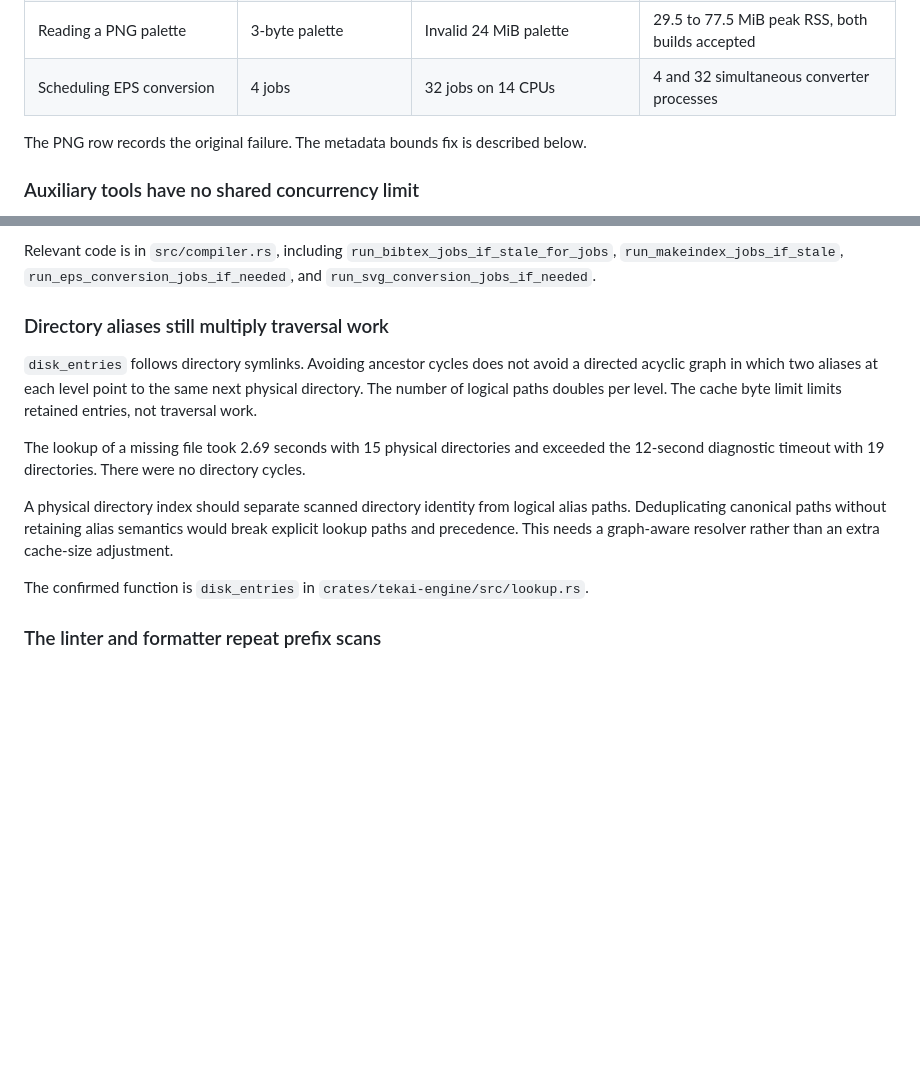
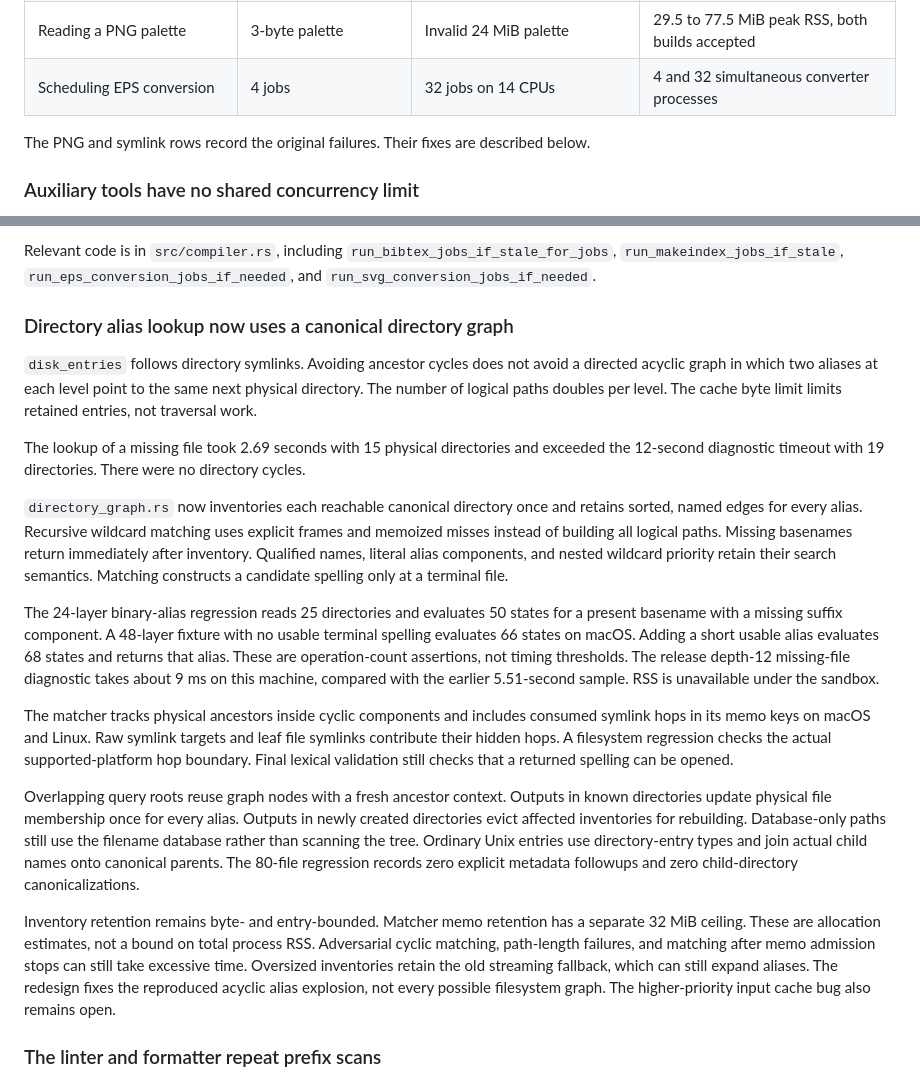
Before and after one commit to NicoNekoru/tekai, a Markdown page: docs/performance-audit.md, 2 parts joined by grey strips. Drawn GitHub-style; blank space fills up the shorter version.

```diff
--- a/docs/performance-audit.md
+++ b/docs/performance-audit.md
@@ -227,7 +231,7 @@ definition inputs remain available and later inputs stay outside the scan.
 | Reading a PNG palette | 3-byte palette | Invalid 24 MiB palette | 29.5 to 77.5 MiB peak RSS, both builds accepted |
 | Scheduling EPS conversion | 4 jobs | 32 jobs on 14 CPUs | 4 and 32 simultaneous converter processes |
 
-The PNG row records the original failure. The metadata bounds fix is described below.
+The PNG and symlink rows record the original failures. Their fixes are described below.
 
 ### Auxiliary tools have no shared concurrency limit
 
@@ -256,7 +260,7 @@ Relevant code is in `src/compiler.rs`, including
 `run_bibtex_jobs_if_stale_for_jobs`, `run_makeindex_jobs_if_stale`,
 `run_eps_conversion_jobs_if_needed`, and `run_svg_conversion_jobs_if_needed`.
 
-### Directory aliases still multiply traversal work
+### Directory alias lookup now uses a canonical directory graph
 
 `disk_entries` follows directory symlinks. Avoiding ancestor cycles does not
 avoid a directed acyclic graph in which two aliases at each level point to
@@ -267,13 +271,42 @@ The lookup of a missing file took 2.69 seconds with 15 physical directories
 and exceeded the 12-second diagnostic timeout with 19 directories. There
 were no directory cycles.
 
-A physical directory index should separate scanned directory identity from
-logical alias paths. Deduplicating canonical paths without retaining alias
-semantics would break explicit lookup paths and precedence. This needs a
-graph-aware resolver rather than an extra cache-size adjustment.
+`directory_graph.rs` now inventories each reachable canonical directory once
+and retains sorted, named edges for every alias. Recursive wildcard matching
+uses explicit frames and memoized misses instead of building all logical
+paths. Missing basenames return immediately after inventory. Qualified names,
+literal alias components, and nested wildcard priority retain their search
+semantics. Matching constructs a candidate spelling only at a terminal file.
 
-The confirmed function is `disk_entries` in
-`crates/tekai-engine/src/lookup.rs`.
+The 24-layer binary-alias regression reads 25 directories and evaluates 50
+states for a present basename with a missing suffix component. A 48-layer
+fixture with no usable terminal spelling evaluates 66 states on macOS.
+Adding a short usable alias evaluates 68 states and returns that alias.
+These are operation-count assertions, not timing thresholds. The release
+depth-12 missing-file diagnostic takes about 9 ms on this machine, compared
+with the earlier 5.51-second sample. RSS is unavailable under the sandbox.
+
+The matcher tracks physical ancestors inside cyclic components and includes
+consumed symlink hops in its memo keys on macOS and Linux. Raw symlink targets
+and leaf file symlinks contribute their hidden hops. A filesystem regression
+checks the actual supported-platform hop boundary. Final lexical validation
+still checks that a returned spelling can be opened.
+
+Overlapping query roots reuse graph nodes with a fresh ancestor context.
+Outputs in known directories update physical file membership once for every
+alias. Outputs in newly created directories evict affected inventories for
+rebuilding. Database-only paths still use the filename database rather than
+scanning the tree. Ordinary Unix entries use directory-entry types and join
+actual child names onto canonical parents. The 80-file regression records
+zero explicit metadata followups and zero child-directory canonicalizations.
+
+Inventory retention remains byte- and entry-bounded. Matcher memo retention
+has a separate 32 MiB ceiling. These are allocation estimates, not a bound on
+total process RSS. Adversarial cyclic matching, path-length failures, and
+matching after memo admission stops can still take excessive time. Oversized
+inventories retain the old streaming fallback, which can still expand aliases.
+The redesign fixes the reproduced acyclic alias explosion, not every possible
+filesystem graph. The higher-priority input cache bug also remains open.
 
 ### The linter and formatter repeat prefix scans
 
```
Also changed, not shown: other parts of docs/performance-audit.md (+70 -16 lines).
